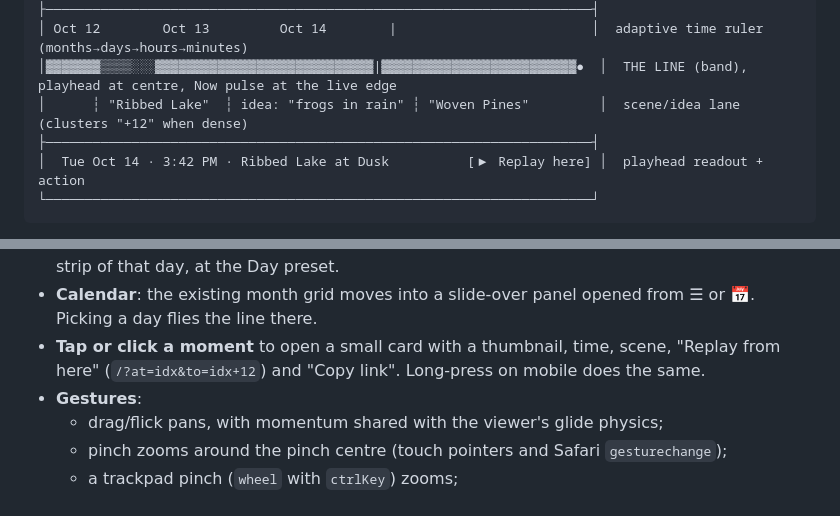
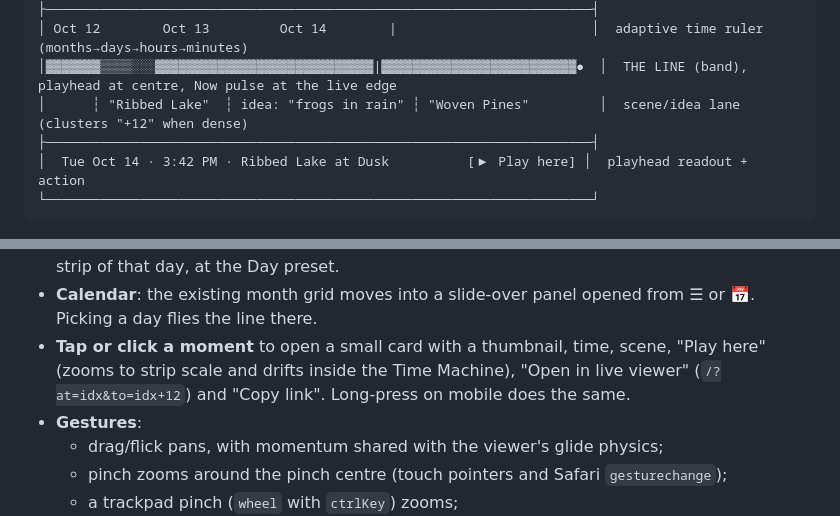
Before and after one commit to bicrick/infinite-tapestry, a Markdown page: docs/plans/time-machine-v3.md, 2 parts joined by grey strips. Rendered like a GitHub page.

Commit message:
Plans: TM v3 tap card plays in place (live viewer is a secondary action)

````diff
--- a/docs/plans/time-machine-v3.md
+++ b/docs/plans/time-machine-v3.md
@@ -51,7 +51,7 @@ It is performance-first. It works on throttled browsers (Low Power Mode, Energy
 │▓▓▓▓▓▓▓▒▒▒▒░░░▓▓▓▓▓▓▓▓▓▓▓▓▓▓▓▓▓▓▓▓▓▓▓▓▓▓▓▓|▓▓▓▓▓▓▓▓▓▓▓▓▓▓▓▓▓▓▓▓▓▓▓▓▓●  │  THE LINE (band), playhead at centre, Now pulse at the live edge
 │      ┆ "Ribbed Lake"  ┆ idea: "frogs in rain" ┆ "Woven Pines"         │  scene/idea lane (clusters "+12" when dense)
 ├──────────────────────────────────────────────────────────────────────┤
-│  Tue Oct 14 · 3:42 PM · Ribbed Lake at Dusk          [▶ Replay here] │  playhead readout + action
+│  Tue Oct 14 · 3:42 PM · Ribbed Lake at Dusk          [▶ Play here] │  playhead readout + action
 └──────────────────────────────────────────────────────────────────────┘
 ```
 
@@ -61,7 +61,7 @@ It is performance-first. It works on throttled browsers (Low Power Mode, Energy
 - **Prompt stepping**: ◀/▶ (keys `[` `]`) fly to the previous/next scene start, with an "ideas only" toggle. At low zoom the lane shows clustered chips; tapping a cluster zooms into it.
 - **Date jump**: a native date input (plus "Today", "Yesterday" and recent days) flies to the first strip of that day, at the Day preset.
 - **Calendar**: the existing month grid moves into a slide-over panel opened from ☰ or 📅. Picking a day flies the line there.
-- **Tap or click a moment** to open a small card with a thumbnail, time, scene, "Replay from here" (`/?at=idx&to=idx+12`) and "Copy link". Long-press on mobile does the same.
+- **Tap or click a moment** to open a small card with a thumbnail, time, scene, "Play here" (zooms to strip scale and drifts inside the Time Machine), "Open in live viewer" (`/?at=idx&to=idx+12`) and "Copy link". Long-press on mobile does the same.
 - **Gestures**:
   - drag/flick pans, with momentum shared with the viewer's glide physics;
   - pinch zooms around the pinch centre (touch pointers and Safari `gesturechange`);
````
